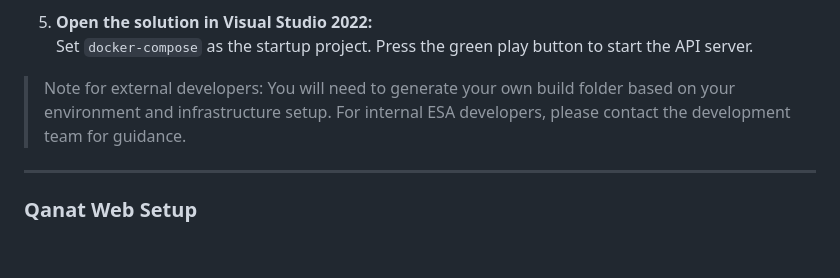
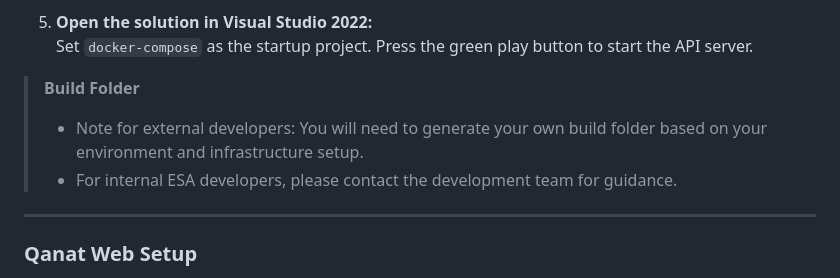
Before and after one commit to esassoc/qanat-community, a Markdown page: README.md, the part around one of its changes. Drawn GitHub-style; blank space fills up the shorter version.

```diff
--- a/README.md
+++ b/README.md
@@ -58,8 +58,10 @@ Ensure the following software is installed:
 5. **Open the solution in Visual Studio 2022:**
    Set `docker-compose` as the startup project. Press the green play button to start the API server.
 
-> Note for external developers: You will need to generate your own build folder based on your environment and infrastructure setup.
-> For internal ESA developers, please contact the development team for guidance.
+> **Build Folder**
+>
+> - Note for external developers: You will need to generate your own build folder based on your environment and infrastructure setup.
+> - For internal ESA developers, please contact the development team for guidance.
 
 ---
 
```
Also changed, not shown: other parts of README.md (+3 -2 lines).
